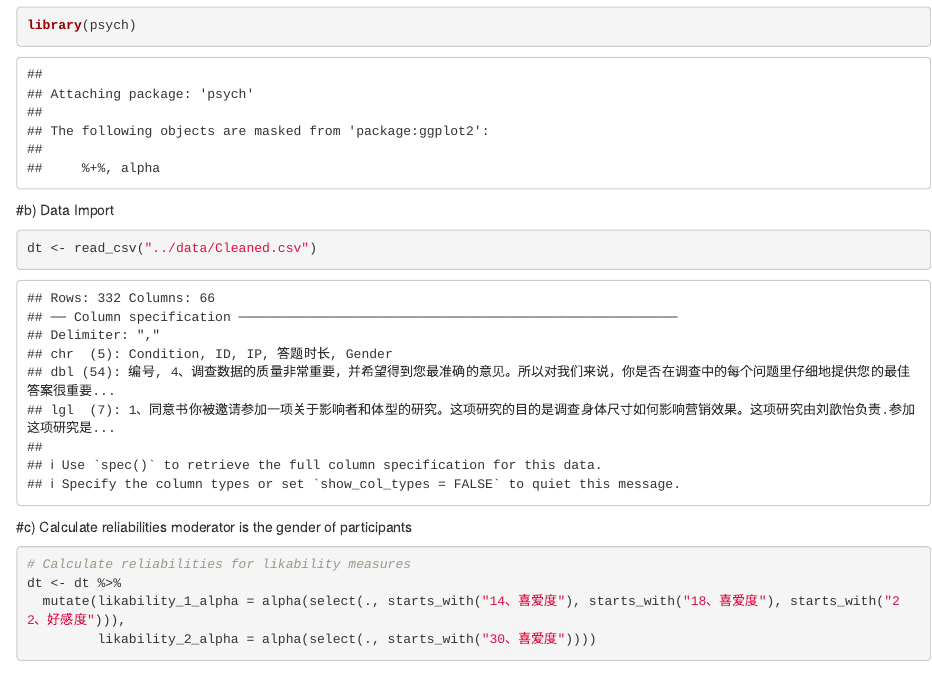
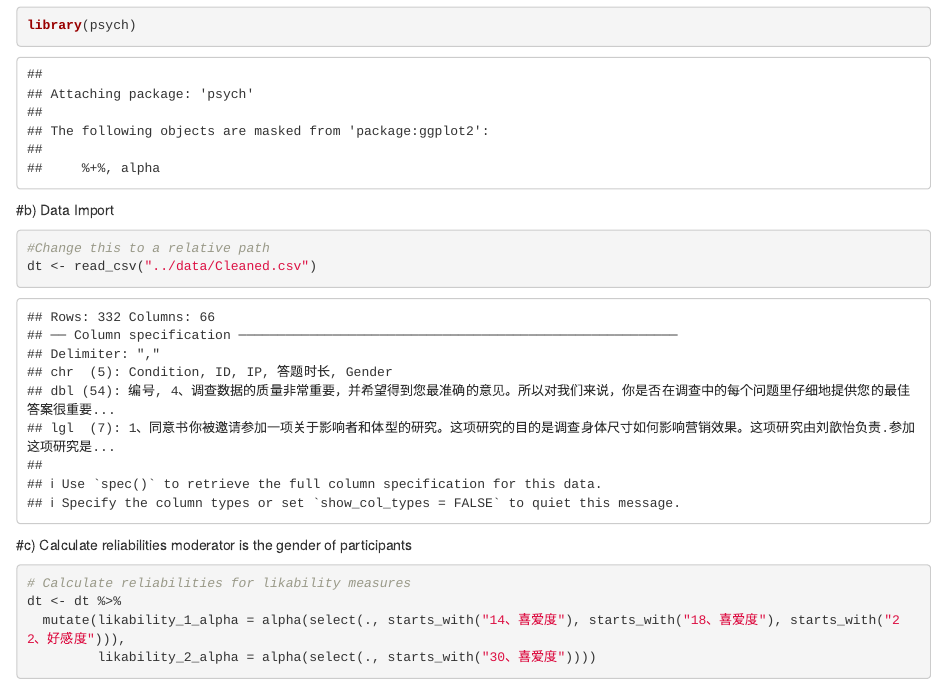
Before and after one commit to QMSS-GR5069-Spring2023/gr5069-homework-2-BWEALTHYE, an R Markdown document (honor_student_thesis/src/honor_thesis_new.Rmd): the page in a window 1100 px wide, from 1510 px down. Rendered offline with R 4.5, knitr and Pandoc, with nearby package versions; some code elsewhere in the file could not run offline.

````diff
--- a/honor_student_thesis/src/honor_thesis_new.Rmd
+++ b/honor_student_thesis/src/honor_thesis_new.Rmd
@@ -51,6 +51,7 @@
 
 #b) Data Import
 ```{r}
+#Change this to a relative path
 dt <- read_csv("../data/Cleaned.csv")
 ```
 
````
